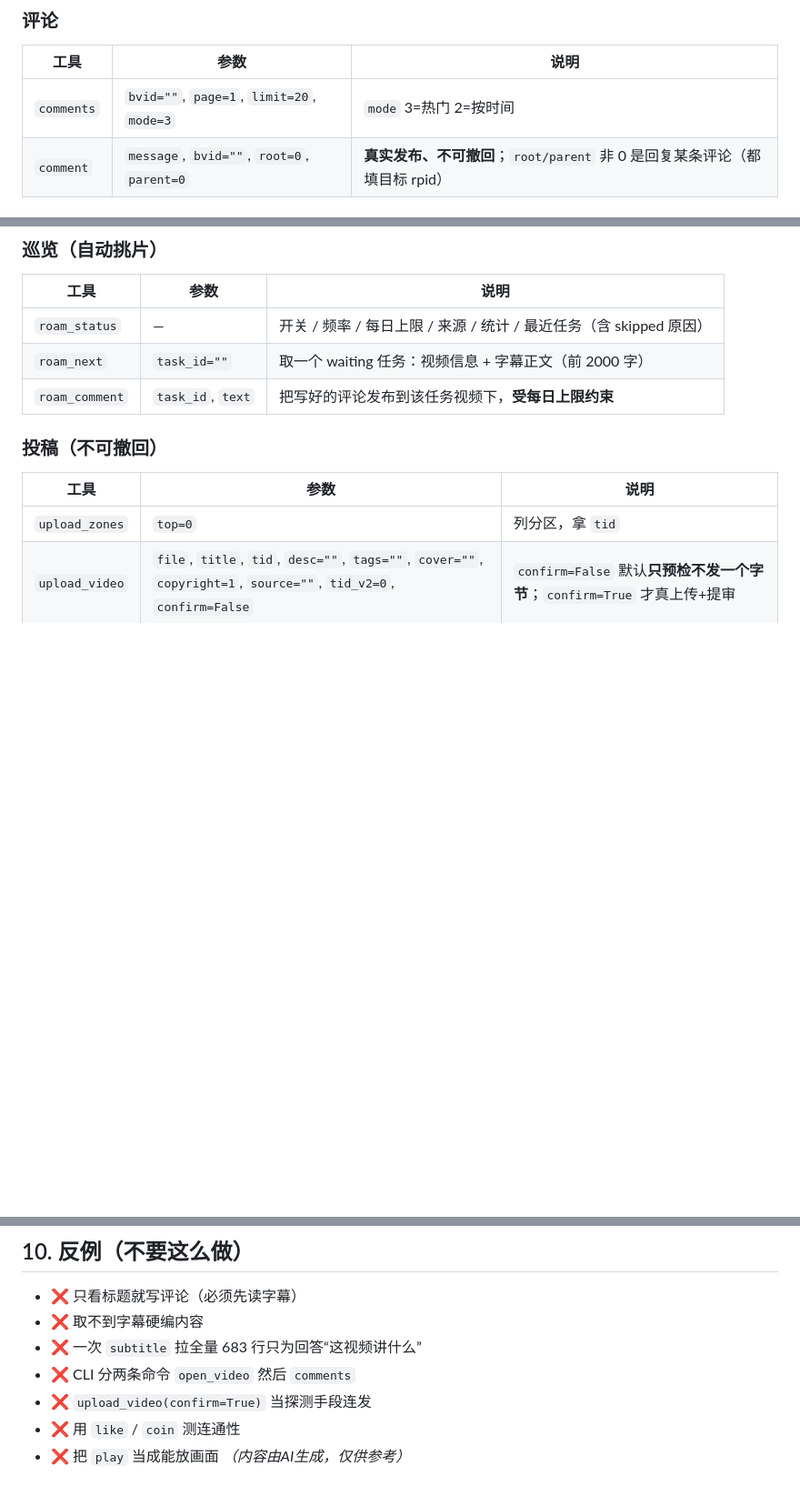
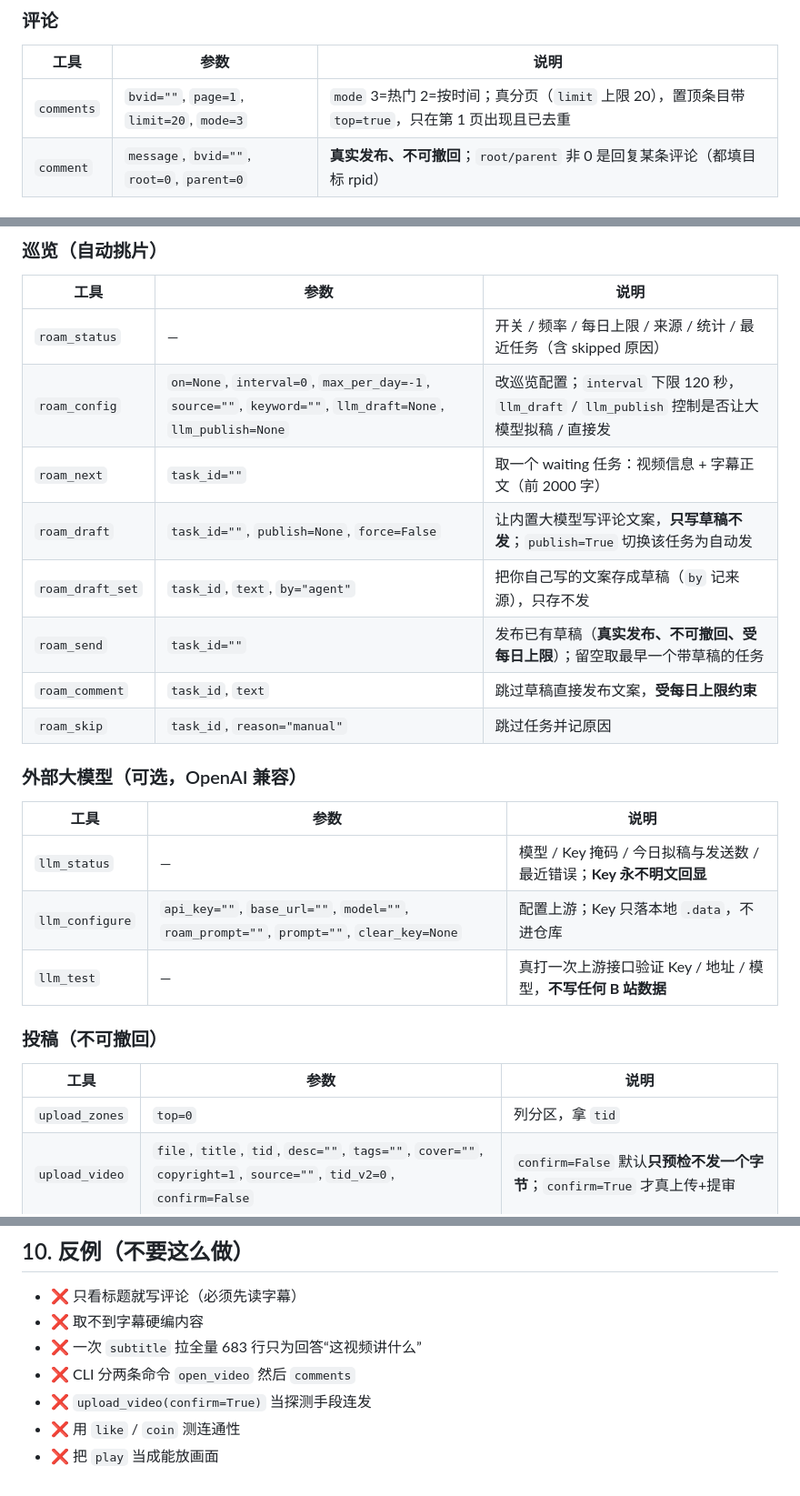
Before and after one commit to wjw-exe/bili-ai, a Markdown page: skills/bili-ai/SKILL.md, 3 parts joined by grey strips. Shown at 91% size. Drawn GitHub-style; blank space fills up the shorter version.

```diff
--- a/skills/bili-ai/SKILL.md
+++ b/skills/bili-ai/SKILL.md
@@ -102,7 +102,7 @@ actions: [play] [pause] [seek +/-sec] [comments --page] [subtitles] [upload --fi
 ### 评论
 | 工具 | 参数 | 说明 |
 |---|---|---|
-| `comments` | `bvid=""`, `page=1`, `limit=20`, `mode=3` | `mode` 3=热门 2=按时间 |
+| `comments` | `bvid=""`, `page=1`, `limit=20`, `mode=3` | `mode` 3=热门 2=按时间；真分页（`limit` 上限 20），置顶条目带 `top=true`，只在第 1 页出现且已去重 |
 | `comment` | `message`, `bvid=""`, `root=0`, `parent=0` | **真实发布、不可撤回**；`root/parent` 非 0 是回复某条评论（都填目标 rpid） |
 
 ### 互动（真实写账号）
@@ -129,8 +129,20 @@ actions: [play] [pause] [seek +/-sec] [comments --page] [subtitles] [upload --fi
 | 工具 | 参数 | 说明 |
 |---|---|---|
 | `roam_status` | — | 开关 / 频率 / 每日上限 / 来源 / 统计 / 最近任务（含 skipped 原因） |
+| `roam_config` | `on=None`, `interval=0`, `max_per_day=-1`, `source=""`, `keyword=""`, `llm_draft=None`, `llm_publish=None` | 改巡览配置；`interval` 下限 120 秒，`llm_draft` / `llm_publish` 控制是否让大模型拟稿 / 直接发 |
 | `roam_next` | `task_id=""` | 取一个 waiting 任务：视频信息 + 字幕正文（前 2000 字） |
-| `roam_comment` | `task_id`, `text` | 把写好的评论发布到该任务视频下，**受每日上限约束** |
+| `roam_draft` | `task_id=""`, `publish=None`, `force=False` | 让内置大模型写评论文案，**只写草稿不发**；`publish=True` 切换该任务为自动发 |
+| `roam_draft_set` | `task_id`, `text`, `by="agent"` | 把你自己写的文案存成草稿（`by` 记来源），只存不发 |
+| `roam_send` | `task_id=""` | 发布已有草稿（**真实发布、不可撤回、受每日上限**）；留空取最早一个带草稿的任务 |
+| `roam_comment` | `task_id`, `text` | 跳过草稿直接发布文案，**受每日上限约束** |
+| `roam_skip` | `task_id`, `reason="manual"` | 跳过任务并记原因 |
+
+### 外部大模型（可选，OpenAI 兼容）
+| 工具 | 参数 | 说明 |
+|---|---|---|
+| `llm_status` | — | 模型 / Key 掩码 / 今日拟稿与发送数 / 最近错误；**Key 永不明文回显** |
+| `llm_configure` | `api_key=""`, `base_url=""`, `model=""`, `roam_prompt=""`, `prompt=""`, `clear_key=None` | 配置上游；Key 只落本地 `.data`，不进仓库 |
+| `llm_test` | — | 真打一次上游接口验证 Key / 地址 / 模型，**不写任何 B 站数据** |
 
 ### 投稿（不可撤回）
 | 工具 | 参数 | 说明 |
@@ -226,4 +238,3 @@ actions: [play] [pause] [seek +/-sec] [comments --page] [subtitles] [upload --fi
 - ❌ `upload_video(confirm=True)` 当探测手段连发
 - ❌ 用 `like` / `coin` 测连通性
 - ❌ 把 `play` 当成能放画面
-*（内容由AI生成，仅供参考）*
```
Also changed, not shown: README.md (+23 -11 lines), SKILL.md (deleted, +0 -228 lines).
